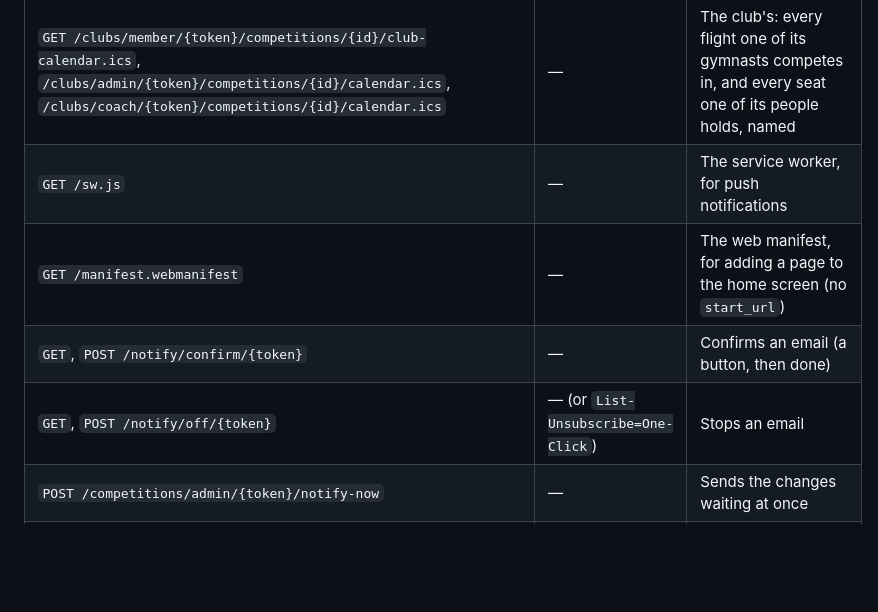
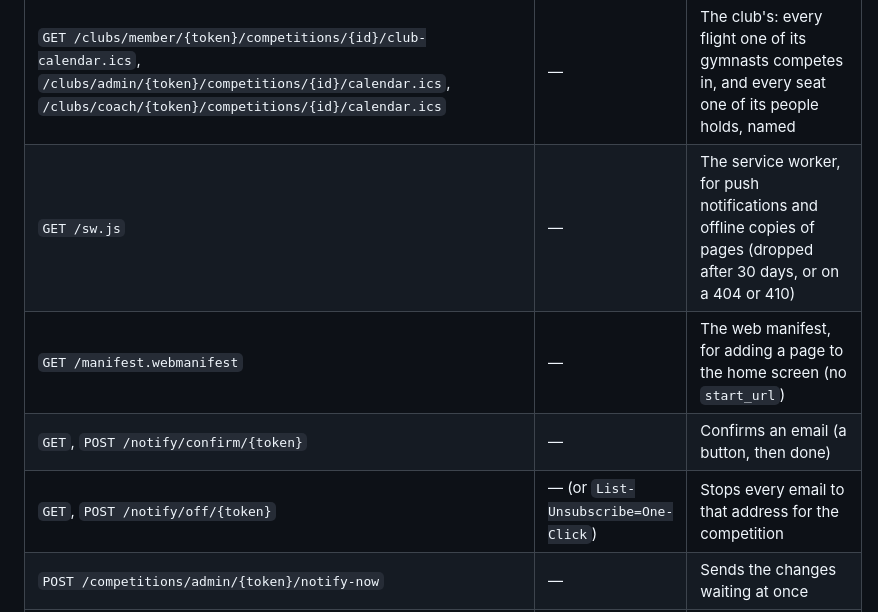
Before and after one commit to jackpardy/tariff-calculator, a Markdown page: knowledge/architecture/http-routes.md, the part around the change. GitHub-like rendering; blank space fills up the shorter version.

Commit message:
Routes doc: what an off link stops, and the offline copies
Co-Authored-By: Claude Opus 5.5 <noreply@anthropic.com>

```diff
--- a/knowledge/architecture/http-routes.md
+++ b/knowledge/architecture/http-routes.md
@@ -65,10 +65,10 @@ gets tabs for the person's roles.
 | `GET /clubs/member/{token}/competitions/{id}/score-sheets`, `/competitions/entry/{token}/score-sheets` | — | The published score sheets of the flights the person officiates |
 | `GET /clubs/member/{token}/competitions/{id}/calendar.ics`, `/competitions/entry/{token}/calendar.ics` | — | A person's published flights and duties as an iCalendar file to add or subscribe to; empty until published |
 | `GET /clubs/member/{token}/competitions/{id}/club-calendar.ics`, `/clubs/admin/{token}/competitions/{id}/calendar.ics`, `/clubs/coach/{token}/competitions/{id}/calendar.ics` | — | The club's: every flight one of its gymnasts competes in, and every seat one of its people holds, named |
-| `GET /sw.js` | — | The service worker, for push notifications |
+| `GET /sw.js` | — | The service worker, for push notifications and offline copies of pages (dropped after 30 days, or on a 404 or 410) |
 | `GET /manifest.webmanifest` | — | The web manifest, for adding a page to the home screen (no `start_url`) |
 | `GET`, `POST /notify/confirm/{token}` | — | Confirms an email (a button, then done) |
-| `GET`, `POST /notify/off/{token}` | — (or `List-Unsubscribe=One-Click`) | Stops an email |
+| `GET`, `POST /notify/off/{token}` | — (or `List-Unsubscribe=One-Click`) | Stops every email to that address for the competition |
 | `POST /competitions/admin/{token}/notify-now` | — | Sends the changes waiting at once |
 | `POST /competitions/admin/{token}/no-wait` | `on` (`1`/`0`) | No wait before telling changes on the competition's days |
 | `POST /competitions/admin/{token}/live` | `opens`: `now`, `at` (with `liveDate` and `liveTime`, before the deadline) or `private`; `back=settings` to come back to Settings rather than the entries page | Goes live now or then, or makes the competition private, pausing entries and keeping those made |
```
